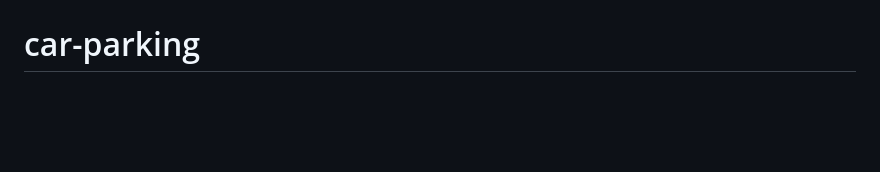
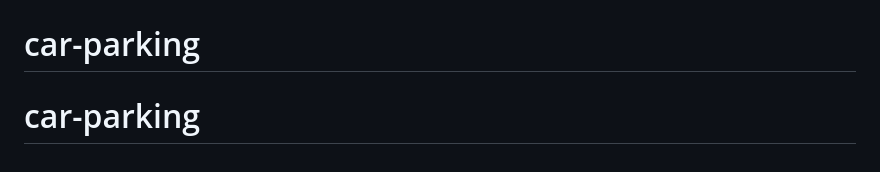
Before and after one commit to eddiemuhoro/car-parking, a Markdown page: README.md, the part around the change. GitHub-like rendering; blank space fills up the shorter version.

```diff
--- a/README.md
+++ b/README.md
@@ -99,3 +99,4 @@ This challenge is completely free. Please share it with anyone who will find it
 **Have fun building!** 🚀
 # car
 # car-parking
+# car-parking
```
